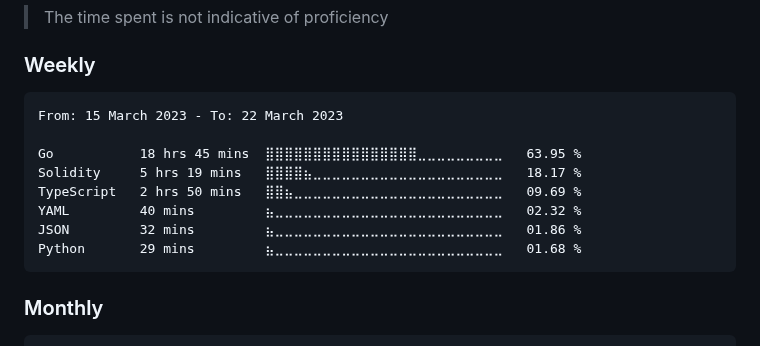
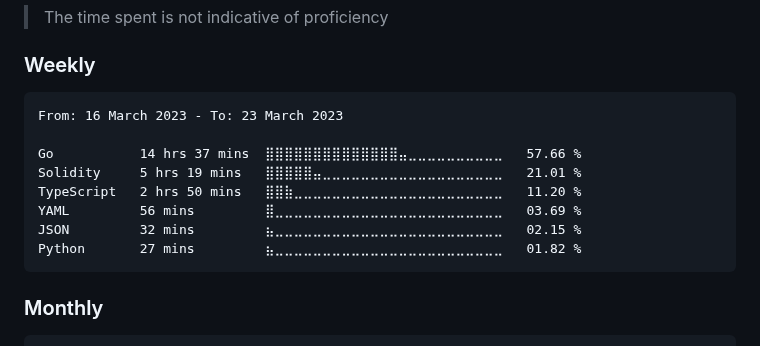
Before and after one commit to dewkul/dewkul, a Markdown page: README.md, the part around the change. GitHub-like rendering.

Commit message:
ci(wakatime): update weekly stat

````diff
--- a/README.md
+++ b/README.md
@@ -12,14 +12,14 @@
 <!--START_SECTION:wakaweek-->
 
 ```text
-From: 15 March 2023 - To: 22 March 2023
+From: 16 March 2023 - To: 23 March 2023
 
-Go           18 hrs 45 mins  ⣿⣿⣿⣿⣿⣿⣿⣿⣿⣿⣿⣿⣿⣿⣿⣿⣀⣀⣀⣀⣀⣀⣀⣀⣀   63.95 %
-Solidity     5 hrs 19 mins   ⣿⣿⣿⣿⣦⣀⣀⣀⣀⣀⣀⣀⣀⣀⣀⣀⣀⣀⣀⣀⣀⣀⣀⣀⣀   18.17 %
-TypeScript   2 hrs 50 mins   ⣿⣿⣦⣀⣀⣀⣀⣀⣀⣀⣀⣀⣀⣀⣀⣀⣀⣀⣀⣀⣀⣀⣀⣀⣀   09.69 %
-YAML         40 mins         ⣦⣀⣀⣀⣀⣀⣀⣀⣀⣀⣀⣀⣀⣀⣀⣀⣀⣀⣀⣀⣀⣀⣀⣀⣀   02.32 %
-JSON         32 mins         ⣦⣀⣀⣀⣀⣀⣀⣀⣀⣀⣀⣀⣀⣀⣀⣀⣀⣀⣀⣀⣀⣀⣀⣀⣀   01.86 %
-Python       29 mins         ⣦⣀⣀⣀⣀⣀⣀⣀⣀⣀⣀⣀⣀⣀⣀⣀⣀⣀⣀⣀⣀⣀⣀⣀⣀   01.68 %
+Go           14 hrs 37 mins  ⣿⣿⣿⣿⣿⣿⣿⣿⣿⣿⣿⣿⣿⣿⣤⣀⣀⣀⣀⣀⣀⣀⣀⣀⣀   57.66 %
+Solidity     5 hrs 19 mins   ⣿⣿⣿⣿⣿⣤⣀⣀⣀⣀⣀⣀⣀⣀⣀⣀⣀⣀⣀⣀⣀⣀⣀⣀⣀   21.01 %
+TypeScript   2 hrs 50 mins   ⣿⣿⣷⣀⣀⣀⣀⣀⣀⣀⣀⣀⣀⣀⣀⣀⣀⣀⣀⣀⣀⣀⣀⣀⣀   11.20 %
+YAML         56 mins         ⣿⣀⣀⣀⣀⣀⣀⣀⣀⣀⣀⣀⣀⣀⣀⣀⣀⣀⣀⣀⣀⣀⣀⣀⣀   03.69 %
+JSON         32 mins         ⣦⣀⣀⣀⣀⣀⣀⣀⣀⣀⣀⣀⣀⣀⣀⣀⣀⣀⣀⣀⣀⣀⣀⣀⣀   02.15 %
+Python       27 mins         ⣦⣀⣀⣀⣀⣀⣀⣀⣀⣀⣀⣀⣀⣀⣀⣀⣀⣀⣀⣀⣀⣀⣀⣀⣀   01.82 %
 ```
 
 <!--END_SECTION:wakaweek-->
````
